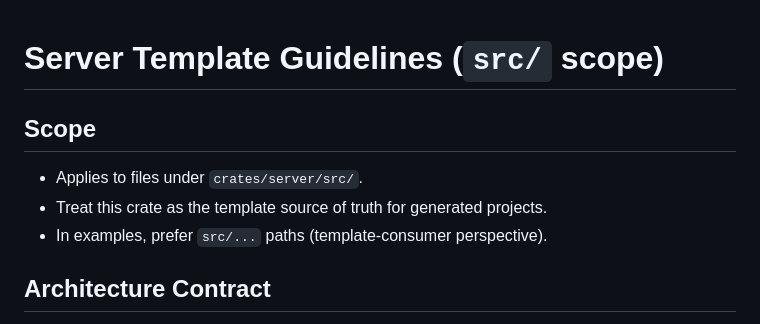
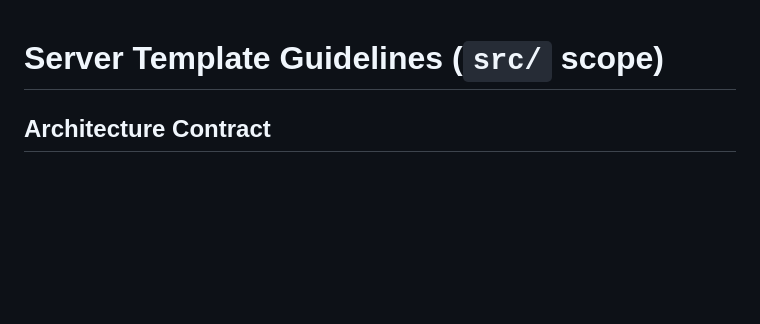
Before and after one commit to HarrisDePerceptron/Rust-Oxide, a Markdown page: crates/server/AGENTS.md, the part around the change. GitHub-like rendering; blank space fills up the shorter version.

Commit message:
fix: updaed agentsmd

```diff
--- a/crates/server/AGENTS.md
+++ b/crates/server/AGENTS.md
@@ -1,9 +1,4 @@
 # Server Template Guidelines (`src/` scope)
-
-## Scope
-- Applies to files under `crates/server/src/`.
-- Treat this crate as the template source of truth for generated projects.
-- In examples, prefer `src/...` paths (template-consumer perspective).
 
 ## Architecture Contract
 - Boot flow in `src/main.rs`: config -> logging -> DB connect/schema sync -> auth provider init -> `AppState` -> router + middleware.
```
